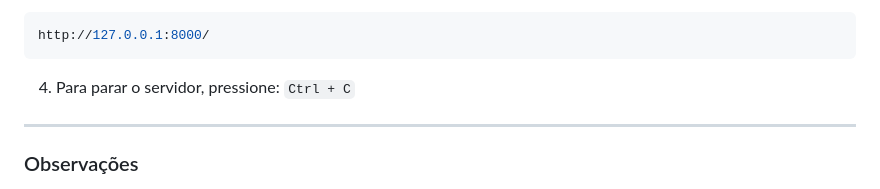
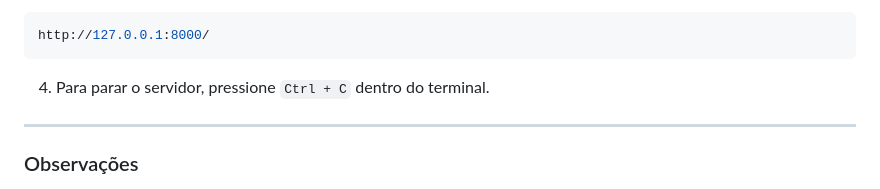
Before and after one commit to MEduardaNunes/TP-ES, a Markdown page: README.md, the part around the change. GitHub-like rendering.

````diff
--- a/README.md
+++ b/README.md
@@ -36,7 +36,7 @@ make run
 ```bash
 http://127.0.0.1:8000/
 ```
-4. Para parar o servidor, pressione: `Ctrl + C`
+4. Para parar o servidor, pressione `Ctrl + C` dentro do terminal.
 ---
 ### Observações
 - O comando `make run`:
````
